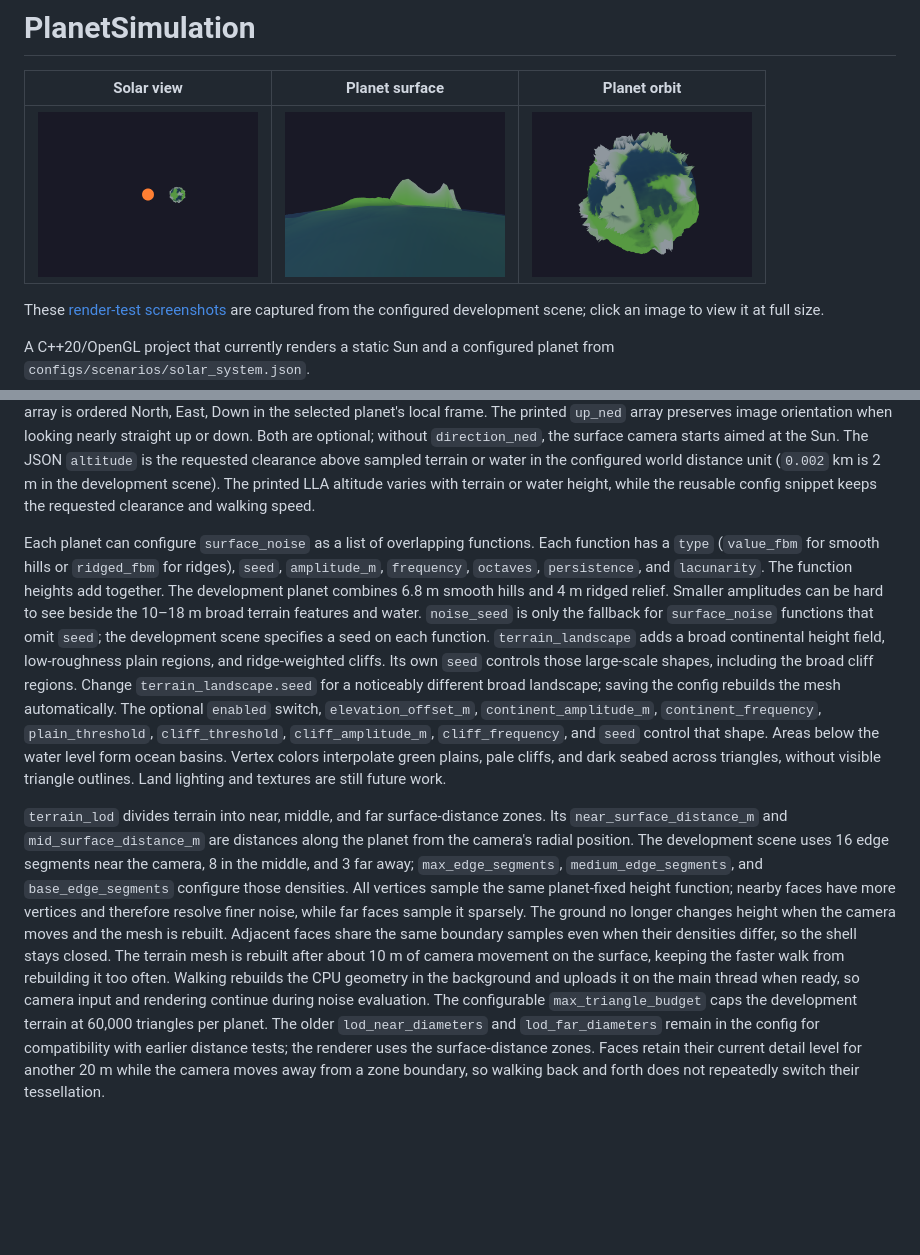
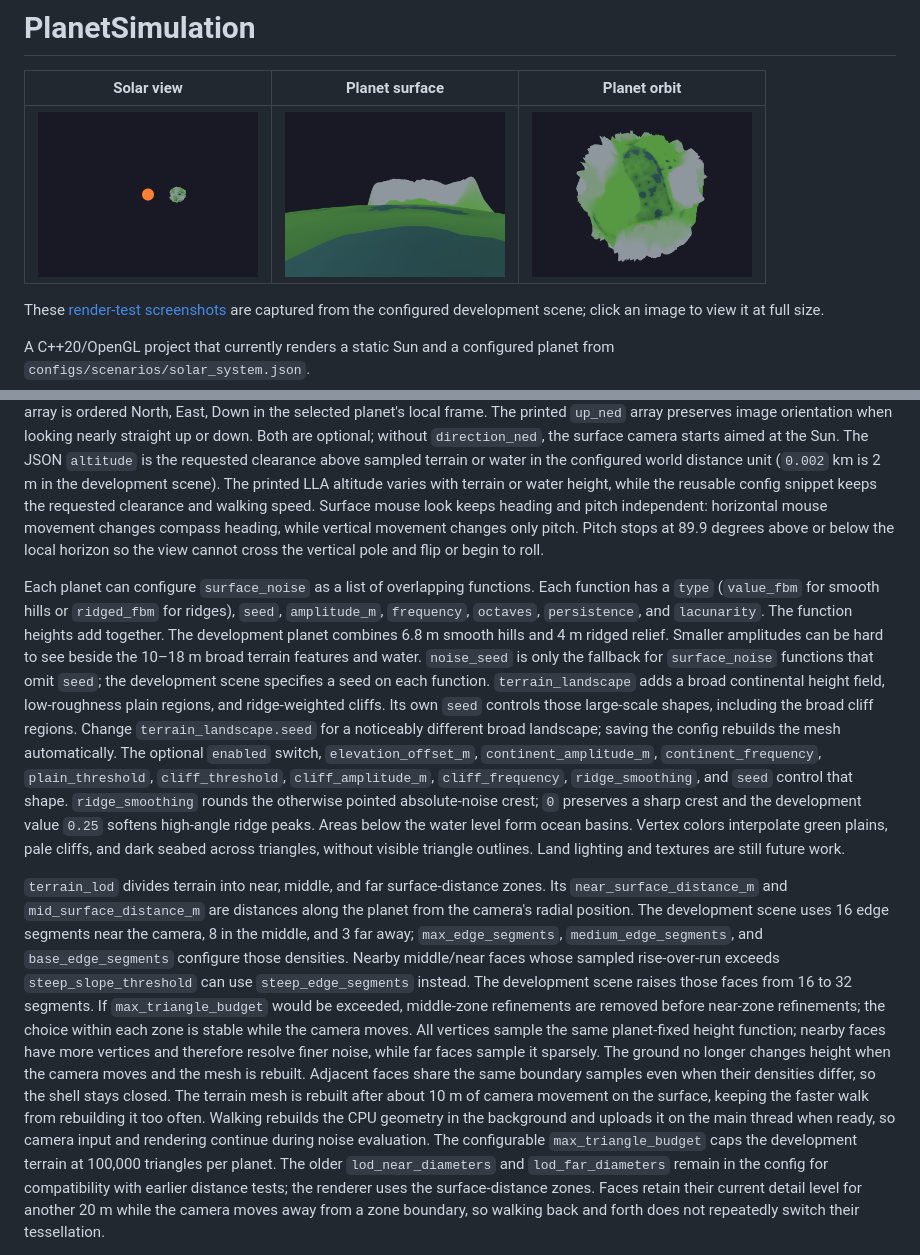
Before and after one commit to Christophgru/PlanetSimulation, a Markdown page: README.md, 2 parts joined by grey strips. GitHub-like rendering; pictures changed too: docs/screenshots/planet-orbit.png, docs/screenshots/solar-view.png, docs/screenshots/surface-view.png; blank space fills up the shorter version.

Commit message:
nice planet topology

```diff
--- a/README.md
+++ b/README.md
@@ -124,6 +124,10 @@ the Sun. The JSON `altitude` is the requested clearance above sampled terrain or
 in the configured world distance unit (`0.002` km is 2 m in the development
 scene). The printed LLA altitude varies with terrain or water height, while the reusable
 config snippet keeps the requested clearance and walking speed.
+Surface mouse look keeps heading and pitch independent: horizontal mouse
+movement changes compass heading, while vertical movement changes only pitch.
+Pitch stops at 89.9 degrees above or below the local horizon so the view cannot
+cross the vertical pole and flip or begin to roll.
 
 Each planet can configure `surface_noise` as a list of overlapping functions.
 Each function has a `type` (`value_fbm` for smooth hills or `ridged_fbm` for
@@ -139,7 +143,10 @@ controls those large-scale shapes, including the broad cliff regions. Change
 the config rebuilds the mesh automatically. The
 optional `enabled` switch, `elevation_offset_m`, `continent_amplitude_m`, `continent_frequency`,
 `plain_threshold`, `cliff_threshold`, `cliff_amplitude_m`, `cliff_frequency`,
-and `seed` control that shape. Areas below the water level form ocean basins.
+`ridge_smoothing`, and `seed` control that shape. `ridge_smoothing` rounds the
+otherwise pointed absolute-noise crest; `0` preserves a sharp crest and the
+development value `0.25` softens high-angle ridge peaks. Areas below the water
+level form ocean basins.
 Vertex colors interpolate green plains, pale cliffs, and dark seabed across
 triangles, without visible triangle outlines. Land lighting and textures are
 still future work.
@@ -149,7 +156,12 @@ zones. Its `near_surface_distance_m` and `mid_surface_distance_m` are distances
 along the planet from the camera's radial position. The development scene uses
 16 edge segments near the camera, 8 in the middle, and 3 far away;
 `max_edge_segments`, `medium_edge_segments`, and `base_edge_segments` configure
-those densities. All vertices sample the same planet-fixed height function;
+those densities. Nearby middle/near faces whose sampled rise-over-run exceeds
+`steep_slope_threshold` can use `steep_edge_segments` instead. The development
+scene raises those faces from 16 to 32 segments. If `max_triangle_budget` would
+be exceeded, middle-zone refinements are removed before near-zone refinements;
+the choice within each zone is stable while the camera moves. All
+vertices sample the same planet-fixed height function;
 nearby faces have more vertices and therefore resolve finer noise, while far
 faces sample it sparsely. The ground no longer changes height when the camera
 moves and the mesh is rebuilt. Adjacent faces share the same boundary samples
@@ -158,7 +170,7 @@ after about 10 m of camera movement on the surface, keeping the faster walk
 from rebuilding it too often. Walking rebuilds the CPU geometry in the
 background and uploads it on the main thread when ready, so camera input and
 rendering continue during noise evaluation. The configurable
-`max_triangle_budget` caps the development terrain at 60,000 triangles per
+`max_triangle_budget` caps the development terrain at 100,000 triangles per
 planet. The older `lod_near_diameters` and `lod_far_diameters` remain in the
 config for compatibility with earlier distance tests; the renderer uses the
 surface-distance zones.
```
Also changed, not shown: 9 other files.
